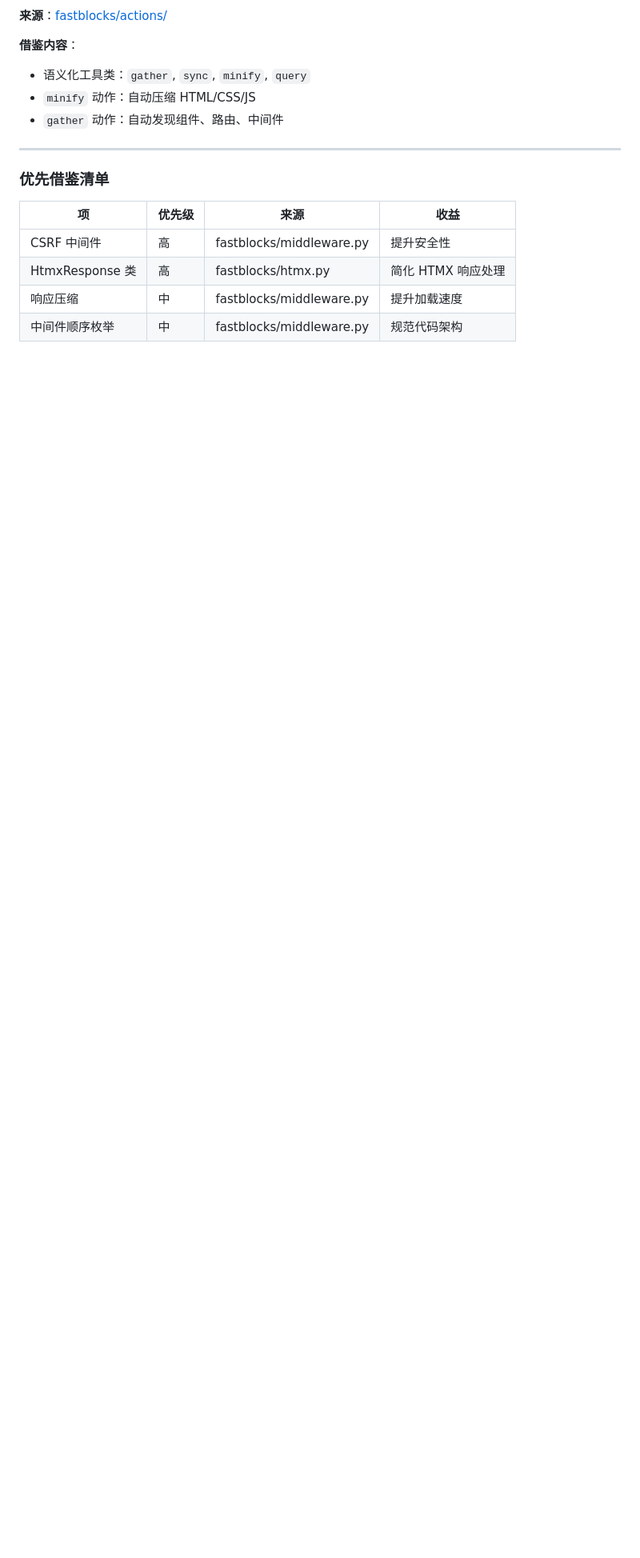
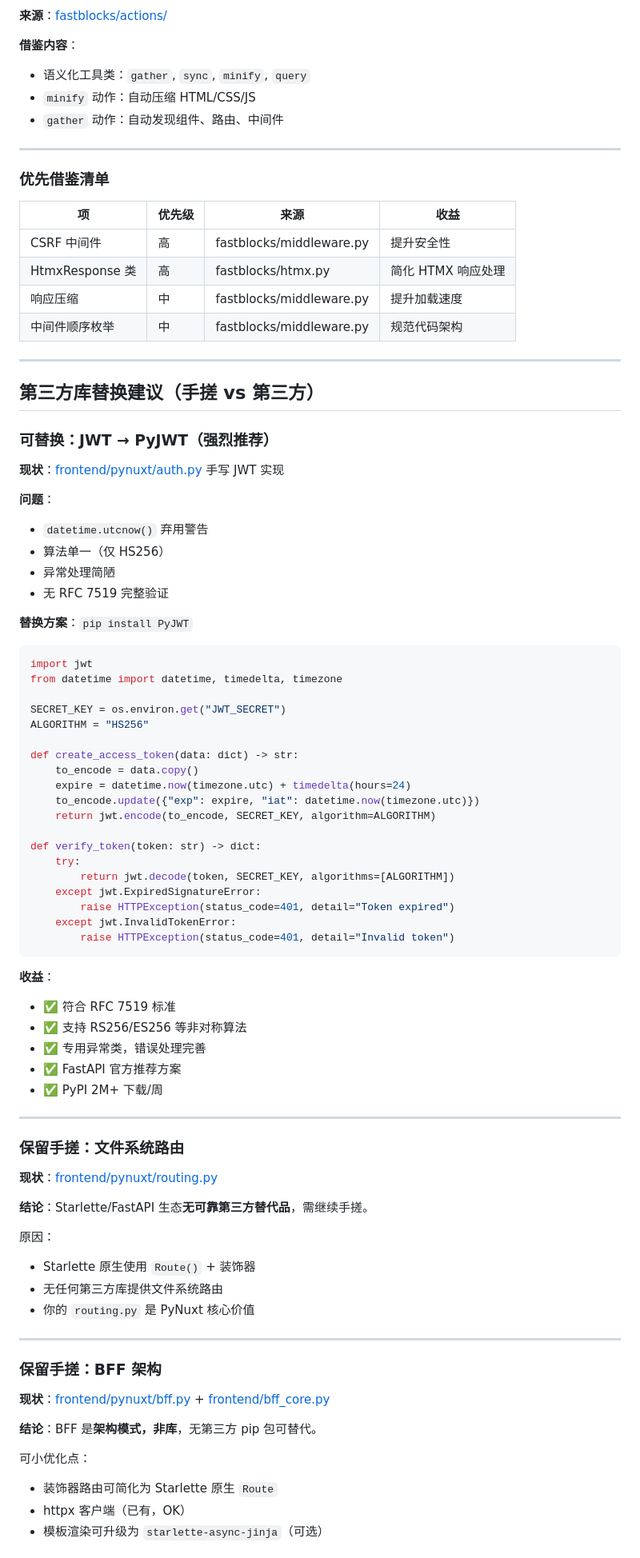
Before and after one commit to jeffreyheping/PyNuxt-Social, a Markdown page: issues.md, the part around one of its changes. Shown at 80% size. Drawn GitHub-style; blank space fills up the shorter version.

Commit message:
feat: 项目尝试回顾
Co-authored-by: traeagent <traeagent@users.noreply.github.com>

````diff
--- a/issues.md
+++ b/issues.md
@@ -256,3 +256,75 @@ async def create_post(self, content: str = Form(...), feed: str = Query("global"
 | HtmxResponse 类 | 高 | fastblocks/htmx.py | 简化 HTMX 响应处理 |
 | 响应压缩 | 中 | fastblocks/middleware.py | 提升加载速度 |
 | 中间件顺序枚举 | 中 | fastblocks/middleware.py | 规范代码架构 |
+
+---
+
+## 第三方库替换建议（手搓 vs 第三方）
+
+### 可替换：JWT → PyJWT（强烈推荐）
+
+**现状**：[frontend/pynuxt/auth.py](frontend/pynuxt/auth.py) 手写 JWT 实现
+
+**问题**：
+- `datetime.utcnow()` 弃用警告
+- 算法单一（仅 HS256）
+- 异常处理简陋
+- 无 RFC 7519 完整验证
+
+**替换方案**：`pip install PyJWT`
+
+```python
+import jwt
+from datetime import datetime, timedelta, timezone
+
+SECRET_KEY = os.environ.get("JWT_SECRET")
+ALGORITHM = "HS256"
+
+def create_access_token(data: dict) -> str:
+    to_encode = data.copy()
+    expire = datetime.now(timezone.utc) + timedelta(hours=24)
+    to_encode.update({"exp": expire, "iat": datetime.now(timezone.utc)})
+    return jwt.encode(to_encode, SECRET_KEY, algorithm=ALGORITHM)
+
+def verify_token(token: str) -> dict:
+    try:
+        return jwt.decode(token, SECRET_KEY, algorithms=[ALGORITHM])
+    except jwt.ExpiredSignatureError:
+        raise HTTPException(status_code=401, detail="Token expired")
+    except jwt.InvalidTokenError:
+        raise HTTPException(status_code=401, detail="Invalid token")
+```
+
+**收益**：
+- ✅ 符合 RFC 7519 标准
+- ✅ 支持 RS256/ES256 等非对称算法
+- ✅ 专用异常类，错误处理完善
+- ✅ FastAPI 官方推荐方案
+- ✅ PyPI 2M+ 下载/周
+
+---
+
+### 保留手搓：文件系统路由
+
+**现状**：[frontend/pynuxt/routing.py](frontend/pynuxt/routing.py)
+
+**结论**：Starlette/FastAPI 生态**无可靠第三方替代品**，需继续手搓。
+
+原因：
+- Starlette 原生使用 `Route()` + 装饰器
+- 无任何第三方库提供文件系统路由
+- 你的 `routing.py` 是 PyNuxt 核心价值
+
+---
+
+### 保留手搓：BFF 架构
+
+**现状**：[frontend/pynuxt/bff.py](frontend/pynuxt/bff.py) + [frontend/bff_core.py](frontend/bff_core.py)
+
+**结论**：BFF 是**架构模式，非库**，无第三方 pip 包可替代。
+
+可小优化点：
+- 装饰器路由可简化为 Starlette 原生 `Route`
+- httpx 客户端（已有，OK）
+- 模板渲染可升级为 `starlette-async-jinja`（可选）
+
````
Also changed, not shown: other parts of issues.md (+29 -0 lines).
